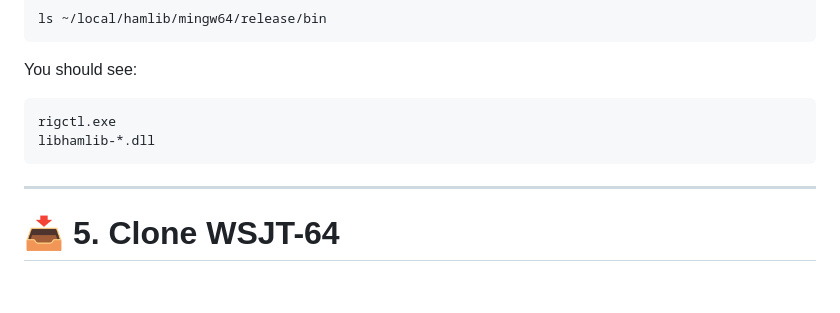
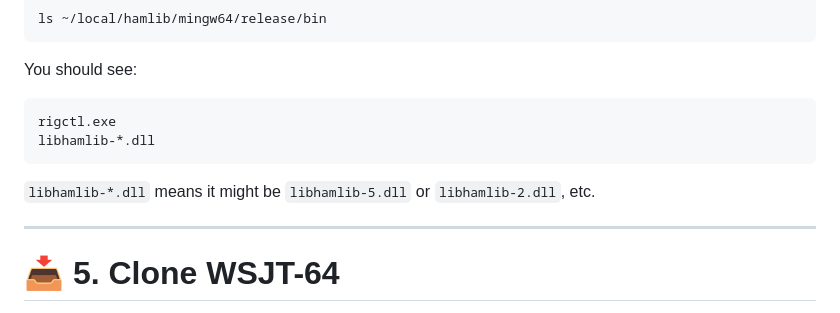
Before and after one commit to mkveksas/wsjt-64, a Markdown page: BUILD_WINDOWS.md, the part around the change. GitHub-like rendering; blank space fills up the shorter version.

Commit message:
Update BUILD_WINDOWS.md with DLL naming info
Clarify the naming convention for libhamlib DLLs.

````diff
--- a/BUILD_WINDOWS.md
+++ b/BUILD_WINDOWS.md
@@ -115,6 +115,8 @@ rigctl.exe
 libhamlib-*.dll
 ```
 
+`libhamlib-*.dll` means it might be `libhamlib-5.dll` or `libhamlib-2.dll`, etc.
+
 ---
 
 # 📥 5. Clone WSJT-64
````
